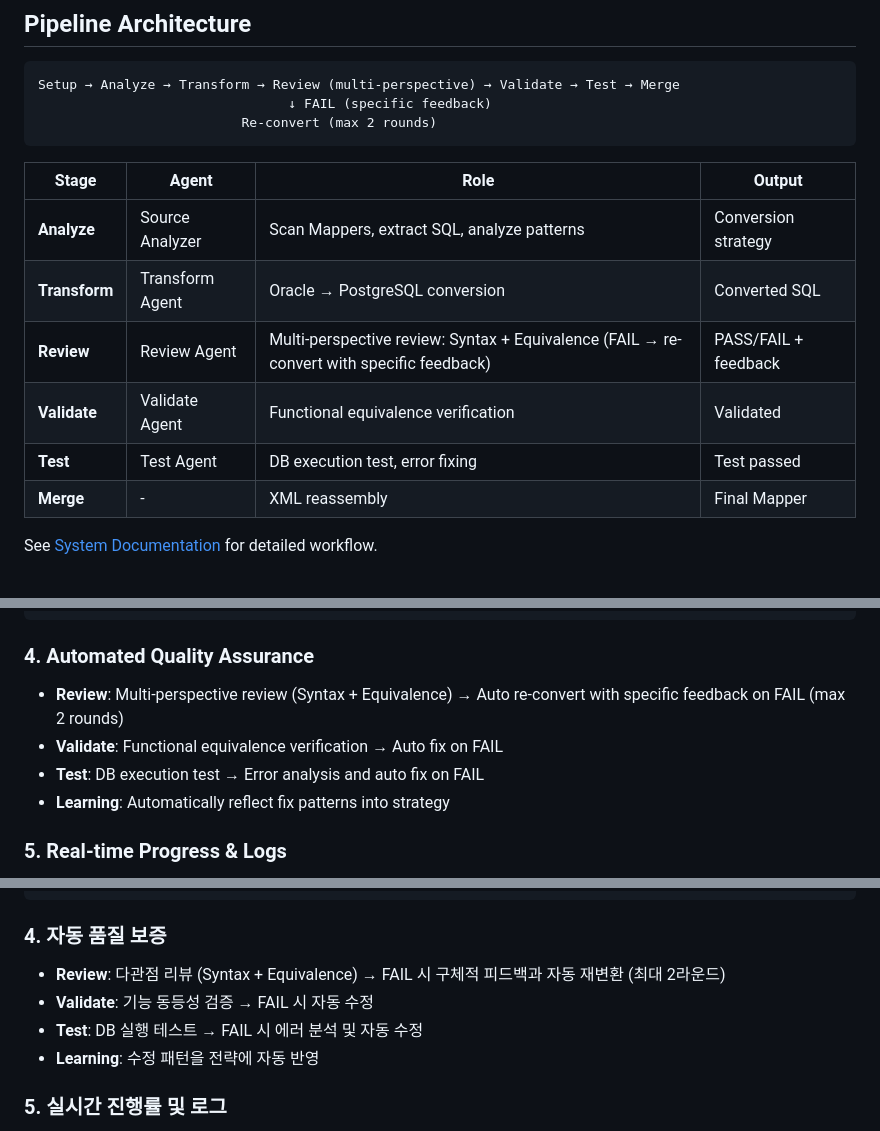
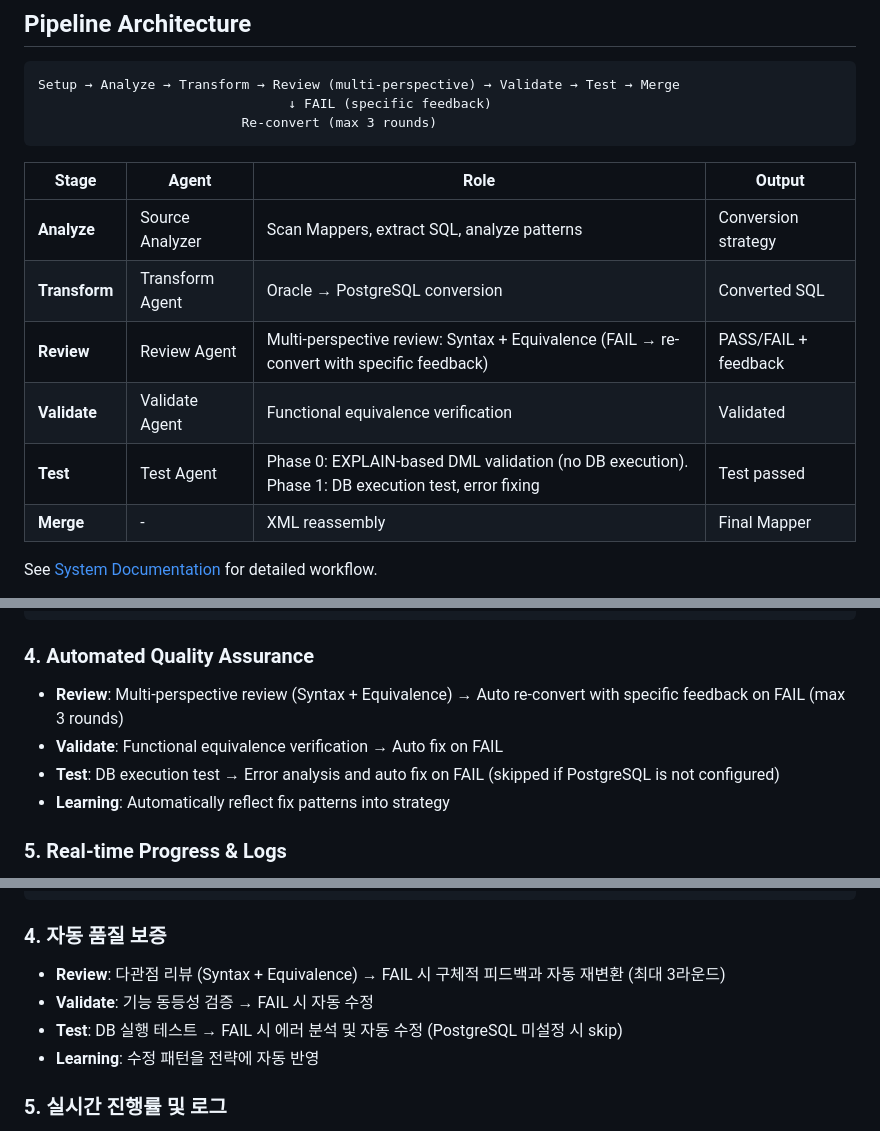
Before and after one commit to aws-samples/sample-oracle-modernization-agent, a Markdown page: README.md, 3 parts joined by grey strips. Rendered like a GitHub page; folded sections open.

````diff
--- a/README.md
+++ b/README.md
@@ -300,7 +302,7 @@ Review and approve conversion results with Diff Tools:
 ```
 Setup → Analyze → Transform → Review (multi-perspective) → Validate → Test → Merge
                                 ↓ FAIL (specific feedback)
-                          Re-convert (max 2 rounds)
+                          Re-convert (max 3 rounds)
 ```
 
 | Stage | Agent | Role | Output |
@@ -309,7 +311,7 @@ Setup → Analyze → Transform → Review (multi-perspective) → Validate →
 | **Transform** | Transform Agent | Oracle → PostgreSQL conversion | Converted SQL |
 | **Review** | Review Agent | Multi-perspective review: Syntax + Equivalence (FAIL → re-convert with specific feedback) | PASS/FAIL + feedback |
 | **Validate** | Validate Agent | Functional equivalence verification | Validated |
-| **Test** | Test Agent | DB execution test, error fixing | Test passed |
+| **Test** | Test Agent | Phase 0: EXPLAIN-based DML validation (no DB execution). Phase 1: DB execution test, error fixing | Test passed |
 | **Merge** | - | XML reassembly | Final Mapper |
 
 See [System Documentation](docs/SYSTEM_DOCUMENTATION.md#파이프라인-워크플로우) for detailed workflow.
@@ -352,9 +354,9 @@ See [System Documentation](docs/SYSTEM_DOCUMENTATION.md#파이프라인-워크
 ```
 
 ### 4. Automated Quality Assurance
-- **Review**: Multi-perspective review (Syntax + Equivalence) → Auto re-convert with specific feedback on FAIL (max 2 rounds)
+- **Review**: Multi-perspective review (Syntax + Equivalence) → Auto re-convert with specific feedback on FAIL (max 3 rounds)
 - **Validate**: Functional equivalence verification → Auto fix on FAIL
-- **Test**: DB execution test → Error analysis and auto fix on FAIL
+- **Test**: DB execution test → Error analysis and auto fix on FAIL (skipped if PostgreSQL is not configured)
 - **Learning**: Automatically reflect fix patterns into strategy
 
 ### 5. Real-time Progress & Logs
@@ -387,9 +389,9 @@ See [System Documentation](docs/SYSTEM_DOCUMENTATION.md) for details.
 ```
 
 ### 4. 자동 품질 보증
-- **Review**: 다관점 리뷰 (Syntax + Equivalence) → FAIL 시 구체적 피드백과 자동 재변환 (최대 2라운드)
+- **Review**: 다관점 리뷰 (Syntax + Equivalence) → FAIL 시 구체적 피드백과 자동 재변환 (최대 3라운드)
 - **Validate**: 기능 동등성 검증 → FAIL 시 자동 수정
-- **Test**: DB 실행 테스트 → FAIL 시 에러 분석 및 자동 수정
+- **Test**: DB 실행 테스트 → FAIL 시 에러 분석 및 자동 수정 (PostgreSQL 미설정 시 skip)
 - **Learning**: 수정 패턴을 전략에 자동 반영
 
 ### 5. 실시간 진행률 및 로그
````
Also changed, not shown: other parts of README.md (+6 -4 lines), docs/LARGE_SCALE_GUIDE.md (+1 -1 lines), docs/SYSTEM_DOCUMENTATION.md (+16 -11 lines).
